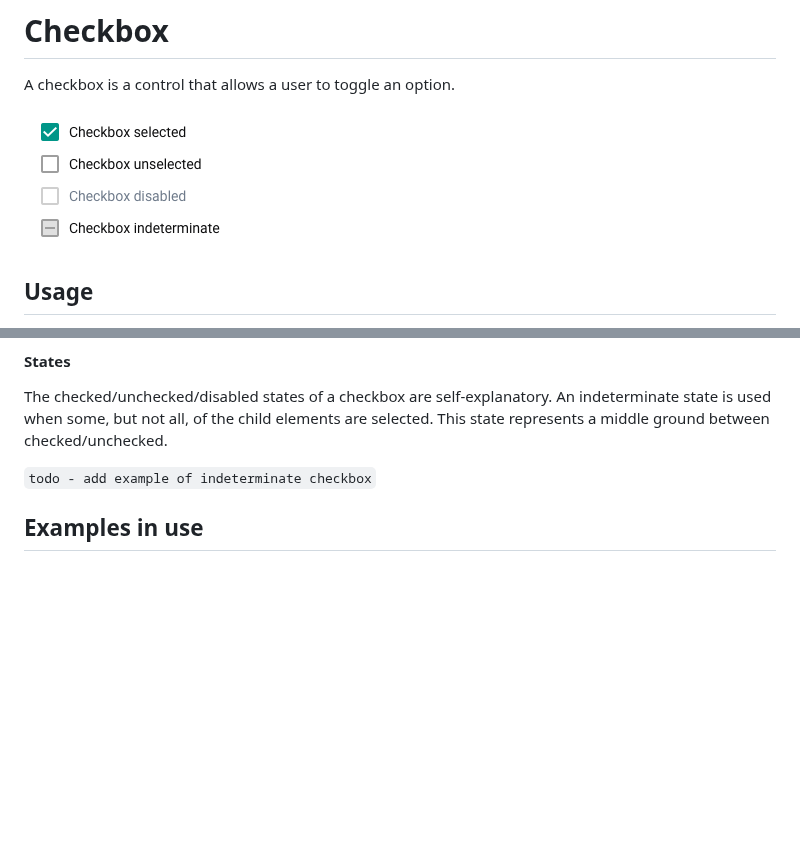
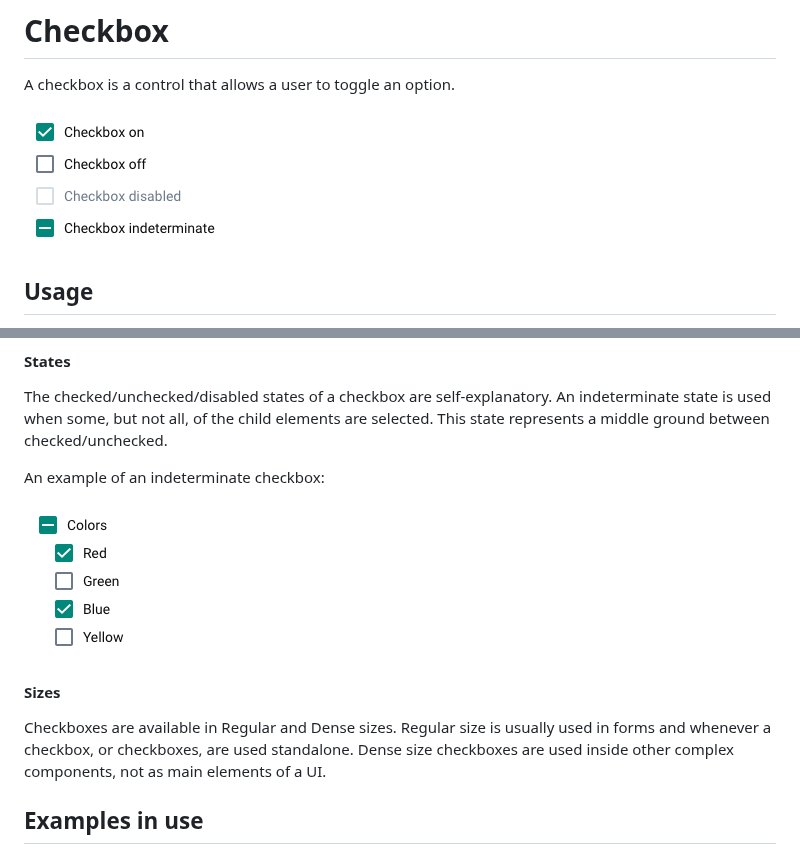
Before and after one commit to dhis2/design-system, a Markdown page: atoms/checkbox.md, 2 parts joined by grey strips. Drawn GitHub-style; pictures changed too: images/checkbox-indeterminate.png (added), images/checkbox.png; blank space fills up the shorter version.

Commit message:
Indeterminate checkbox, checkbox sizes

```diff
--- a/atoms/checkbox.md
+++ b/atoms/checkbox.md
@@ -11,7 +11,14 @@ Do not use checkboxes in a list of several options where only a single option ca
 #### States
 The checked/unchecked/disabled states of a checkbox are self-explanatory. An indeterminate state is used when some, but not all, of the child elements are selected. This state represents a middle ground between checked/unchecked.
 
-`todo - add example of indeterminate checkbox`
+An example of an indeterminate checkbox:
+
+![](../images/checkbox-indeterminate.png)
+
+#### Sizes
+
+Checkboxes are available in Regular and Dense sizes. Regular size is usually used in forms and whenever a checkbox, or checkboxes, are used standalone. Dense size checkboxes are used inside other complex components, not as main elements of a UI.
+
 
 ## Examples in use
 
```
